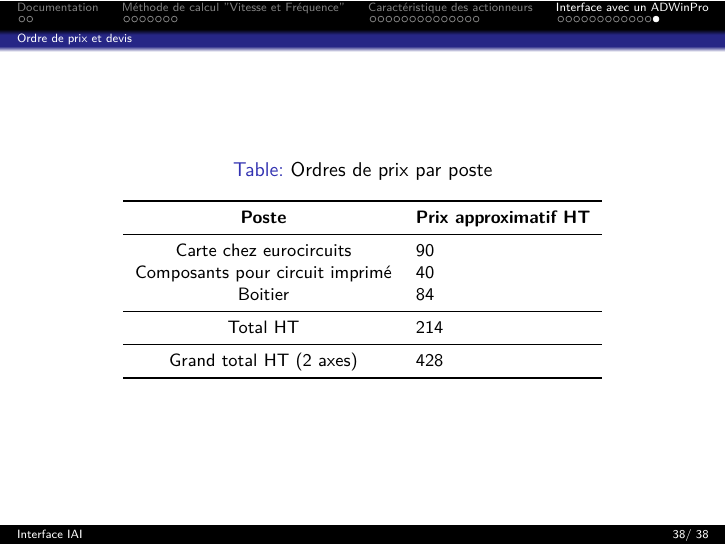
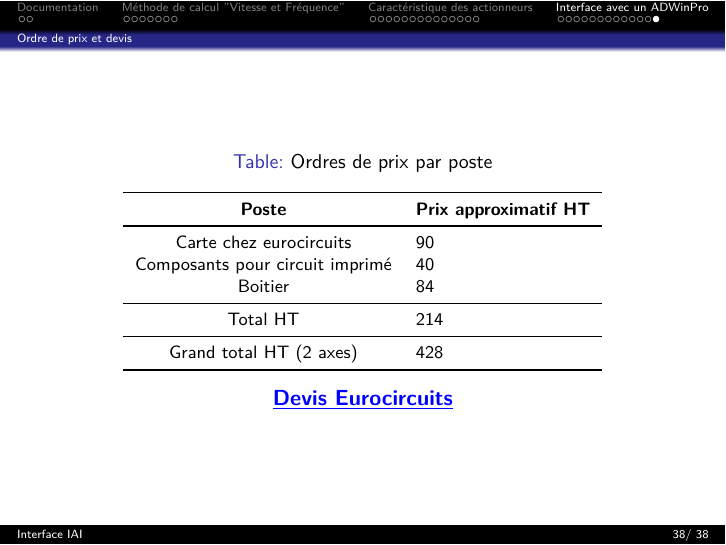
Before and after one commit to fbuloup/Interface_IAI, LaTeX slides (Documentation/documentation.tex): page 38 of 38. Compiled offline with pdfLaTeX.

Commit message:
Update doc. : eurocircuits quote

```diff
--- a/Documentation/documentation.tex
+++ b/Documentation/documentation.tex
@@ -635,6 +635,10 @@ La carte sera élargie pour l'insérer dans un boitier Hammond}}
     \bottomrule
   \end{tabular}
 \end{table}
+
+\centering \textcolor{blue}{\textbf{\underline{\href{https://raw.githubusercontent.com/fbuloup/Interface_IAI/main/Documentation/DevisEurocircuits.pdf}{Devis Eurocircuits}}}}
+
+
 \end{frame}
 
 \end{document}
```
Also changed, not shown: Documentation/documentation.pdf, 2 other files.
